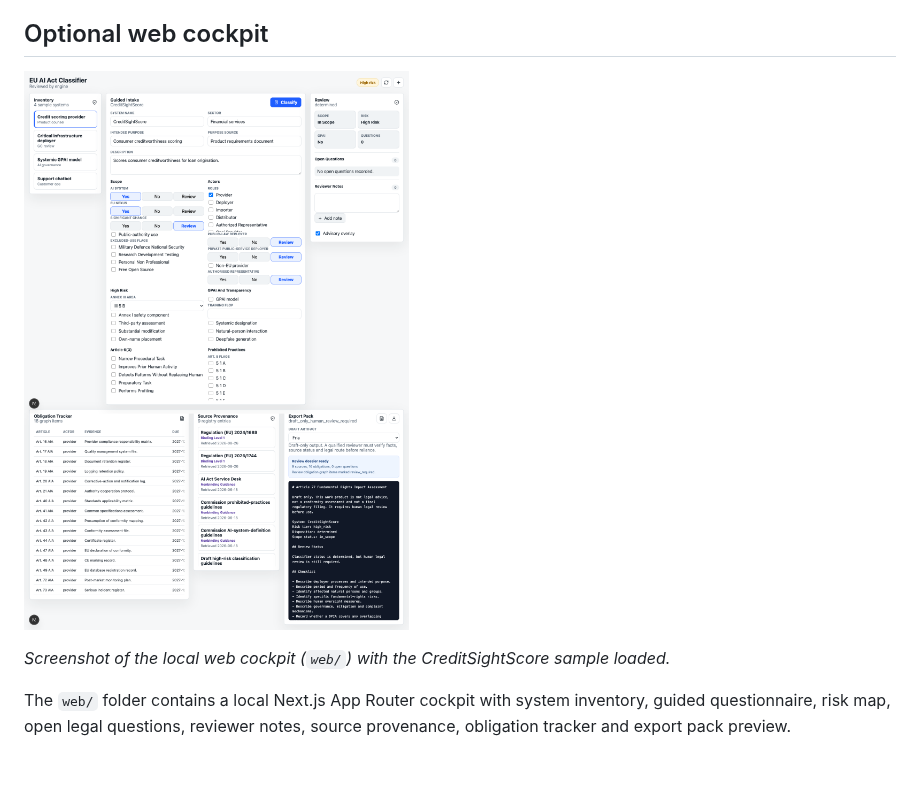
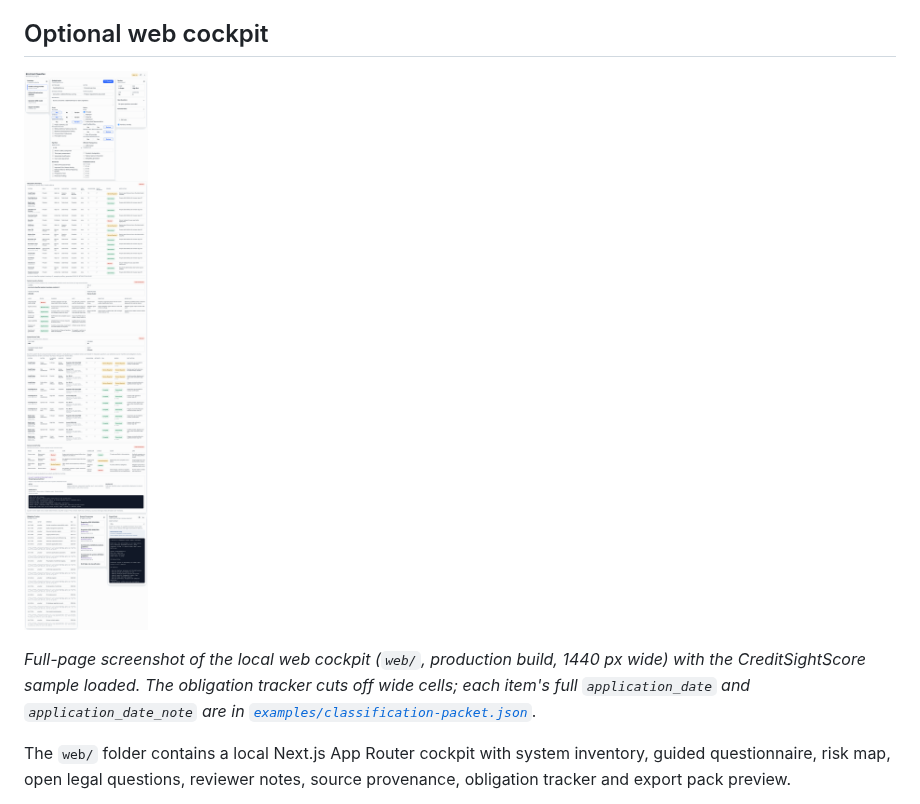
Before and after one commit to sebastianfoerste/eu-ai-act-classifier, a Markdown page: docs/surfaces.md, the part around the change. Drawn GitHub-style; pictures changed too: docs/cockpit.png; blank space fills up the shorter version.

Commit message:
docs: retake cockpit.png at the merged head
The screenshot was last regenerated in e5d2dcd, before #26. Its
obligation tracker showed every Art. 40 to 73 AIA item due 2027-12-02
with no note, and source provenance showed "Retrieved 2026-08-26",
while the caption presented it as the cockpit with the CreditSightScore
sample loaded. Since #26 the cockpit renders the 2026-08-02 literal
date and an application_date_note row for the Art. 40 to 44, 47 to 49,
72 and 73 items, and the manifest says 2026-10-18.

Retaken from the production build of web/ at this head (npm run build,
next start), full page at 1440 px wide and device scale 1, after the
review panel read "Reviewed by engine", the tracker "16 graph items"
and source provenance its 9 registry entries. The old capture also
lacked the AI systems inventory and system review tables, which the
cockpit renders once /api/inventory answers; the new one shows them, so
the image is 6499 px tall. Alt text and caption now say what it shows,
note that the tracker cuts off wide cells, and point to the JSON packet
for each item's full date and note.

The capture is saved as a 256-colour palette PNG without dithering
(466 KB instead of 1.5 MB; no channel differs by more than 13 of 255
from the RGB capture), so it stays lighter than the 504 KB file it
replaces.

Co-Authored-By: Claude Opus 5.5 <noreply@anthropic.com>
Claude-Session: https://claude.ai/code/session_01H2A5MrcqFUisEigfYMXPDu

```diff
--- a/docs/surfaces.md
+++ b/docs/surfaces.md
@@ -70,9 +70,9 @@ The inventory payload includes a system review table with classifier-backed rows
 
 ## Optional web cockpit
 
-![Screenshot of the local web cockpit with the CreditSightScore sample: system inventory, guided intake, review panel showing determined with 0 open questions, reviewer notes, an obligation tracker with 16 graph items from Art. 16 AIA, source provenance and a draft export pack](cockpit.png)
+![Full-page screenshot of the local web cockpit with the CreditSightScore sample: sample inventory, guided intake, review panel showing determined with 0 open questions, reviewer notes, the AI systems inventory and system review tables, an obligation tracker with 16 graph items from Art. 16 AIA in which the Art. 40 to 44, 47 to 49, 72 and 73 items are due 2026-08-02 with a literal-reading note, source provenance and a draft export pack](cockpit.png)
 
-*Screenshot of the local web cockpit (`web/`) with the CreditSightScore sample loaded.*
+*Full-page screenshot of the local web cockpit (`web/`, production build, 1440 px wide) with the CreditSightScore sample loaded. The obligation tracker cuts off wide cells; each item's full `application_date` and `application_date_note` are in [`examples/classification-packet.json`](../examples/classification-packet.json).*
 
 The `web/` folder contains a local Next.js App Router cockpit with system inventory, guided questionnaire, risk map, open legal questions, reviewer notes, source provenance, obligation tracker and export pack preview.
 
```
